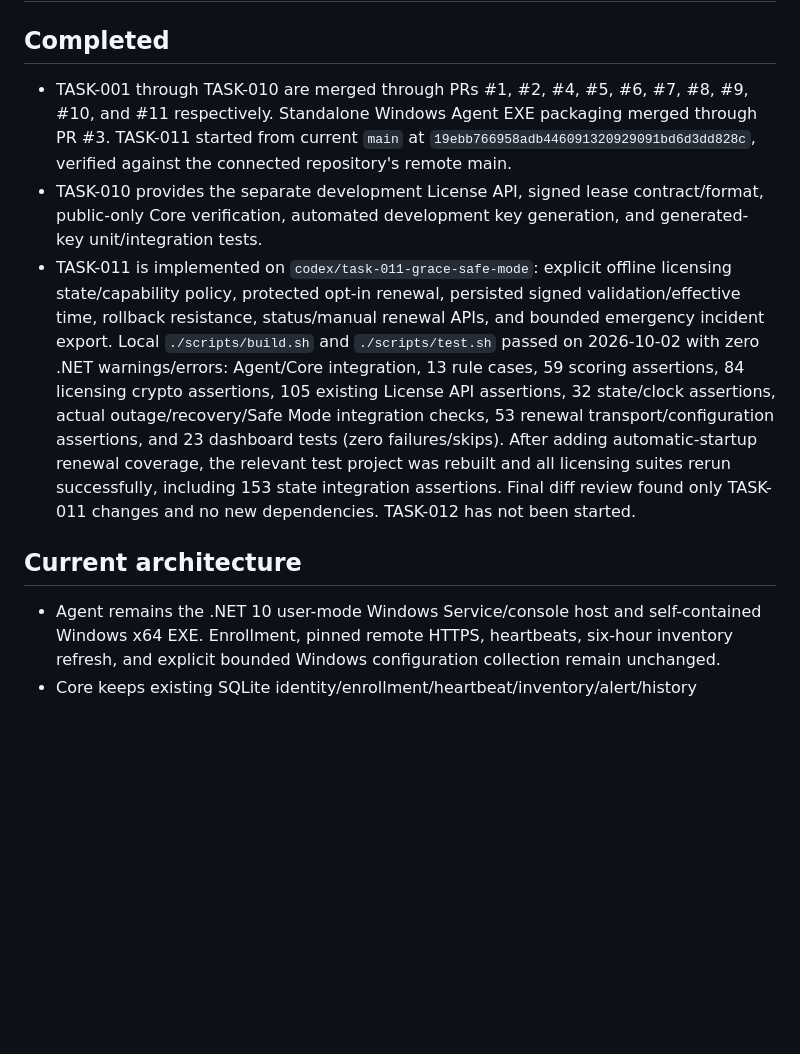
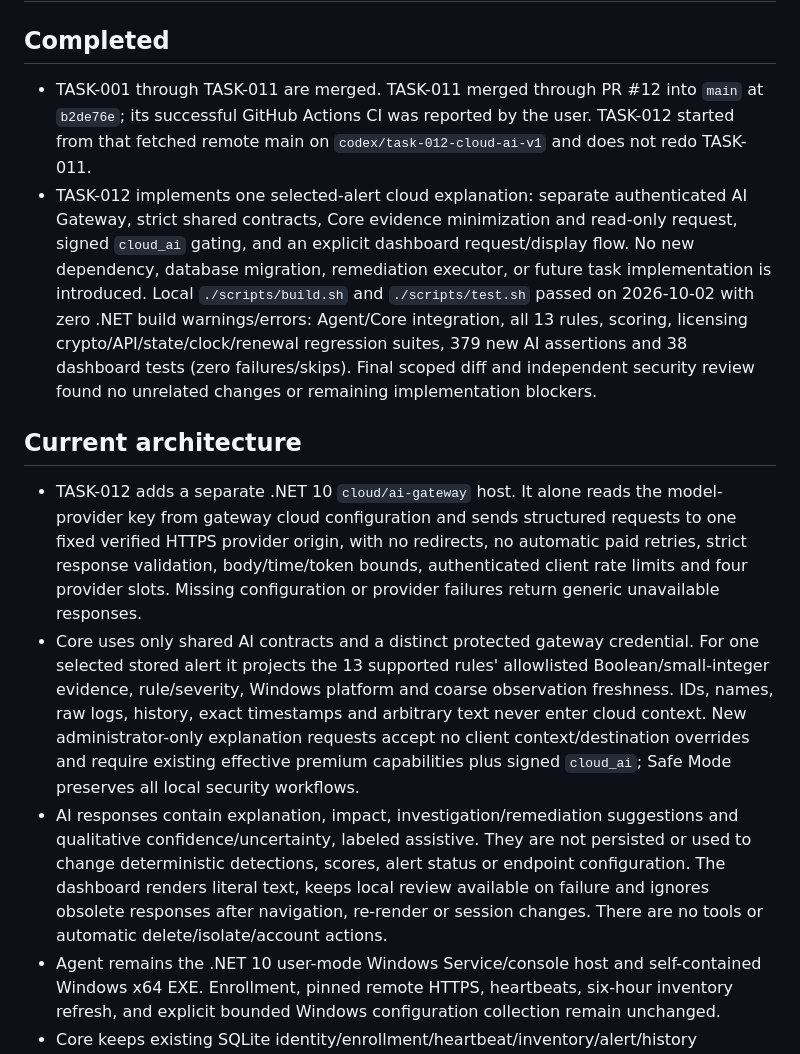
Before and after one commit to trolomaniak/SentinelAI, a Markdown page: .agent/STATUS.md, the part around one of its changes. Drawn GitHub-style; blank space fills up the shorter version.

```diff
--- a/.agent/STATUS.md
+++ b/.agent/STATUS.md
@@ -2,12 +2,14 @@
 
 ## Completed
 
-- TASK-001 through TASK-010 are merged through PRs #1, #2, #4, #5, #6, #7, #8, #9, #10, and #11 respectively. Standalone Windows Agent EXE packaging merged through PR #3. TASK-011 started from current `main` at `19ebb766958adb446091320929091bd6d3dd828c`, verified against the connected repository's remote main.
-- TASK-010 provides the separate development License API, signed lease contract/format, public-only Core verification, automated development key generation, and generated-key unit/integration tests.
-- TASK-011 is implemented on `codex/task-011-grace-safe-mode`: explicit offline licensing state/capability policy, protected opt-in renewal, persisted signed validation/effective time, rollback resistance, status/manual renewal APIs, and bounded emergency incident export. Local `./scripts/build.sh` and `./scripts/test.sh` passed on 2026-10-02 with zero .NET warnings/errors: Agent/Core integration, 13 rule cases, 59 scoring assertions, 84 licensing crypto assertions, 105 existing License API assertions, 32 state/clock assertions, actual outage/recovery/Safe Mode integration checks, 53 renewal transport/configuration assertions, and 23 dashboard tests (zero failures/skips). After adding automatic-startup renewal coverage, the relevant test project was rebuilt and all licensing suites rerun successfully, including 153 state integration assertions. Final diff review found only TASK-011 changes and no new dependencies. TASK-012 has not been started.
+- TASK-001 through TASK-011 are merged. TASK-011 merged through PR #12 into `main` at `b2de76e`; its successful GitHub Actions CI was reported by the user. TASK-012 started from that fetched remote main on `codex/task-012-cloud-ai-v1` and does not redo TASK-011.
+- TASK-012 implements one selected-alert cloud explanation: separate authenticated AI Gateway, strict shared contracts, Core evidence minimization and read-only request, signed `cloud_ai` gating, and an explicit dashboard request/display flow. No new dependency, database migration, remediation executor, or future task implementation is introduced. Local `./scripts/build.sh` and `./scripts/test.sh` passed on 2026-10-02 with zero .NET build warnings/errors: Agent/Core integration, all 13 rules, scoring, licensing crypto/API/state/clock/renewal regression suites, 379 new AI assertions and 38 dashboard tests (zero failures/skips). Final scoped diff and independent security review found no unrelated changes or remaining implementation blockers.
 
 ## Current architecture
 
+- TASK-012 adds a separate .NET 10 `cloud/ai-gateway` host. It alone reads the model-provider key from gateway cloud configuration and sends structured requests to one fixed verified HTTPS provider origin, with no redirects, no automatic paid retries, strict response validation, body/time/token bounds, authenticated client rate limits and four provider slots. Missing configuration or provider failures return generic unavailable responses.
+- Core uses only shared AI contracts and a distinct protected gateway credential. For one selected stored alert it projects the 13 supported rules' allowlisted Boolean/small-integer evidence, rule/severity, Windows platform and coarse observation freshness. IDs, names, raw logs, history, exact timestamps and arbitrary text never enter cloud context. New administrator-only explanation requests accept no client context/destination overrides and require existing effective premium capabilities plus signed `cloud_ai`; Safe Mode preserves all local security workflows.
+- AI responses contain explanation, impact, investigation/remediation suggestions and qualitative confidence/uncertainty, labeled assistive. They are not persisted or used to change deterministic detections, scores, alert status or endpoint configuration. The dashboard renders literal text, keeps local review available on failure and ignores obsolete responses after navigation, re-render or session changes. There are no tools or automatic delete/isolate/account actions.
 - Agent remains the .NET 10 user-mode Windows Service/console host and self-contained Windows x64 EXE. Enrollment, pinned remote HTTPS, heartbeats, six-hour inventory refresh, and explicit bounded Windows configuration collection remain unchanged.
 - Core keeps existing SQLite identity/enrollment/heartbeat/inventory/alert/history persistence and administrator authentication. TASK-009 adds read-only risk APIs computed from one consistent SQLite snapshot of enrolled endpoints, latest inventory, and tracked alerts, using a single explicit evaluation time. No score table or migration is introduced. Relevant status/inventory changes affect the next uncached read.
 - `cloud/license-api` is a separate .NET 10 development issuer. It loads a server-only PKCS#8 P-256 private key and startup-validated static entitlements. A random 256-bit activation credential selects a matching organization/Core installation grant via its configured SHA-256 digest; request bodies cannot supply plan, limits, features, or duration. Leases expire exactly seven days after the server UTC issue time.
```
Also changed, not shown: other parts of .agent/STATUS.md (+16 -4 lines).
